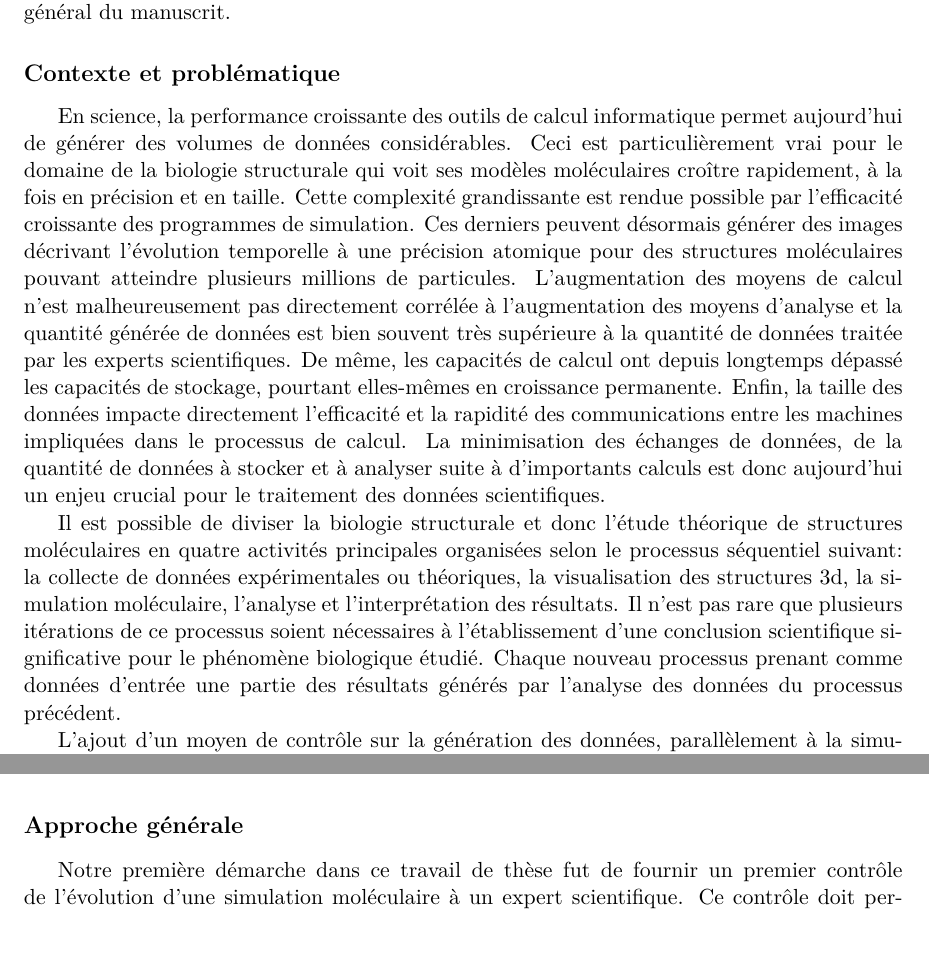
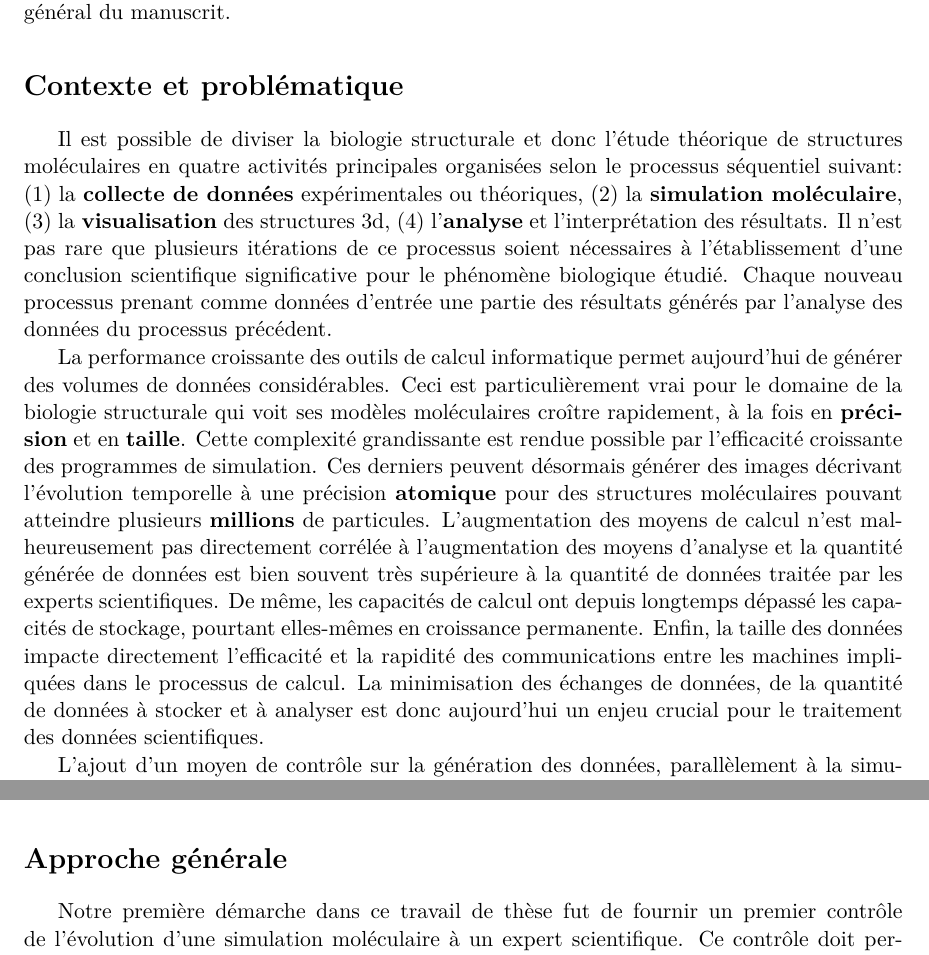
Before and after one commit to bam93/these_mikael_trellet, a LaTeX thesis (these.tex, which reads introduction.tex): two parts of pages 11 and 14 of 114, joined at a grey line, cut so that both start at the same text. Compiled offline with pdfLaTeX.

Commit message:
[MT] Intro - Structure 1ère section

```diff
--- a/introduction.tex
+++ b/introduction.tex
@@ -10,13 +10,13 @@
 
 L'introduction nous permettra tout d'abord de poser le contexte et la problématique liés au sujet de la thèse. Dans un deuxième temps, nous exposerons brièvement l'approche générale choisie afin de répondre à cette problématique et enfin nous présenterons un plan général du manuscrit.
 
-\subsection*{Contexte et problématique}
+\section*{Contexte et problématique}
 
-En science, la performance croissante des outils de calcul informatique permet aujourd'hui de générer des volumes de données considérables. Ceci est particulièrement vrai pour le domaine de la biologie structurale qui voit ses modèles moléculaires croître rapidement, à la fois en précision et en taille. Cette complexité grandissante est rendue possible par l'efficacité croissante des programmes de simulation. Ces derniers peuvent désormais générer des images décrivant l'évolution temporelle à une précision atomique pour des structures moléculaires pouvant atteindre plusieurs millions de particules. L'augmentation des moyens de calcul n'est malheureusement pas directement corrélée à l'augmentation des moyens d'analyse et la quantité générée de données est bien souvent très supérieure à la quantité de données traitée par les experts scientifiques. De même, les capacités de calcul ont depuis longtemps dépassé les capacités de stockage, pourtant elles-mêmes en croissance permanente. Enfin, la taille des données impacte directement l'efficacité et la rapidité des communications entre les machines impliquées dans le processus de calcul. La minimisation des échanges de données, de la quantité de données à stocker et à analyser suite à d'importants calculs est donc aujourd'hui un enjeu crucial pour le traitement des données scientifiques.
+Il est possible de diviser la biologie structurale et donc l'étude théorique de structures moléculaires en quatre activités principales organisées selon le processus séquentiel suivant: (1) la \textbf{collecte de données} expérimentales ou théoriques, (2) la \textbf{simulation moléculaire}, (3) la \textbf{visualisation} des structures 3d, (4) l’\textbf{analyse} et l’interprétation des résultats. Il n'est pas rare que plusieurs itérations de ce processus soient nécessaires à l'établissement d'une conclusion scientifique significative pour le phénomène biologique étudié. Chaque nouveau processus prenant comme données d'entrée une partie des résultats générés par l'analyse des données du processus précédent.
 
-Il est possible de diviser la biologie structurale et donc l'étude théorique de structures moléculaires en quatre activités principales organisées selon le processus séquentiel suivant: la collecte de données expérimentales ou théoriques, la visualisation des structures 3d, la simulation moléculaire, l’analyse et l’interprétation des résultats. Il n'est pas rare que plusieurs itérations de ce processus soient nécessaires à l'établissement d'une conclusion scientifique significative pour le phénomène biologique étudié. Chaque nouveau processus prenant comme données d'entrée une partie des résultats générés par l'analyse des données du processus précédent.
+La performance croissante des outils de calcul informatique permet aujourd'hui de générer des volumes de données considérables. Ceci est particulièrement vrai pour le domaine de la biologie structurale qui voit ses modèles moléculaires croître rapidement, à la fois en \textbf{précision} et en \textbf{taille}. Cette complexité grandissante est rendue possible par l'efficacité croissante des programmes de simulation. Ces derniers peuvent désormais générer des images décrivant l'évolution temporelle à une précision \textbf{atomique} pour des structures moléculaires pouvant atteindre plusieurs \textbf{millions} de particules. L'augmentation des moyens de calcul n'est malheureusement pas directement corrélée à l'augmentation des moyens d'analyse et la quantité générée de données est bien souvent très supérieure à la quantité de données traitée par les experts scientifiques. De même, les capacités de calcul ont depuis longtemps dépassé les capacités de stockage, pourtant elles-mêmes en croissance permanente. Enfin, la taille des données impacte directement l'efficacité et la rapidité des communications entre les machines impliquées dans le processus de calcul. La minimisation des échanges de données, de la quantité de données à stocker et à analyser est donc aujourd'hui un enjeu crucial pour le traitement des données scientifiques.
 
-L'ajout d'un moyen de contrôle sur la génération des données, parallèlement à la simulation, pourrait permettre de filtrer les données obtenues. Ce contrôle doit impérativement être sans pertes pour la compréhension finale du phénomène étudié. L'approche \textit{in situ} répond en partie à la problématique du contrôle des données en mettant en place des outils pour le calcul, l'analyse et le rendu de données de simulation numérique à travers des solutions technologiques de haute performance permettant le suivi en temps interactif d'une simulation moléculaire. Une synchronisation est ainsi possible entre une simulation tournant en arrière-plan, son rendu visuel et les analyses associées permet à l'utilisateur de contrôler et diriger sa simulation suivant les données d'analyse et de visualisation obtenus. L'effort technologique et les problématiques de performance de l'approche \textit{in situ} freinent cependant l'apport d'interactions fine entre la simulation, le rendu et les analyses et ainsi ces modules sont souvent dissociés. De plus, la simulation étant souvent déporté sur des sites de calcul distants, se pose la question de la sécurité des données qui transitent entre des sites distants et la difficulté pour y accéder dans des conditions optimales afin de mettre en place une synchronisation cohérente. Les performances réseau ne permettent pas encore d'assurer un temps de transport des données suffisant pour que les grands centres de calculs puissent fournir à tout instant les données des simulations qu'ils hébergent aux laboratoires scientifiques.
+L'ajout d'un moyen de contrôle sur la génération des données, parallèlement à la simulation, pourrait permettre de filtrer les données obtenues. Ce contrôle doit impérativement être \textbf{sans pertes} pour la compréhension finale du phénomène étudié. L'approche \textit{in situ} répond en partie à la problématique du contrôle des données en mettant en place des outils pour le calcul, l'analyse et le rendu de données de simulation numérique à travers des solutions technologiques de haute performance permettant le suivi en temps interactif d'une simulation moléculaire. Une synchronisation est ainsi possible entre une simulation tournant en arrière-plan, son rendu visuel et les analyses associées permet à l'utilisateur de contrôler et diriger sa simulation suivant les données d'analyse et de visualisation obtenus. L'effort technologique et les problématiques de performance de l'approche \textit{in situ} freinent cependant l'apport d'interactions fine entre la simulation, le rendu et les analyses et ainsi ces modules sont souvent dissociés. De plus, la simulation étant souvent déporté sur des sites de calcul distants, se pose la question de la sécurité des données qui transitent entre des sites distants et la difficulté pour y accéder dans des conditions optimales afin de mettre en place une synchronisation cohérente. Les performances réseau ne permettent pas encore d'assurer un temps de transport des données suffisant pour que les grands centres de calculs puissent fournir à tout instant les données des simulations qu'ils hébergent aux laboratoires scientifiques.
 Il est donc possible dans une certaine mesure d'automatiser ce filtrage des données mais il reste un besoin évident pour l'expertise humaine afin d'avoir un impact réel et positif.
 \commentaire{Faire attention ici on sous entend que des approches pour résoudre ce problème n'existent pas, alors que certaine de type calcul/analyse/rendu InSitu essayent de résoudre le problème, c'est la différence entre notre approche et InSitu qu'il faut appuyer}
 \correction{Ok}
@@ -34,7 +34,7 @@ La première contrainte est la contrainte de temps réel que nous impose la plup
 La deuxième contrainte temporelle vient de la contrainte interactive inhérente à tout système où l'action de l'utilisateur induit un changement visuel ou structurel de la scène et des informations qu'il perçoit. Cette contrainte en temps interactif fut un point important du développement de notre liaison bi-latérale entre espace d'exploration et espace d'analyses. Ce temps interactif doit se rapprocher au maximum de ce que pourrait attendre l'utilisateur, en terme de retours sensoriels, lors du déclenchement d'une action. Il n'est souvent pas nécessaire que l'action voit sa réalisation s'effectuer en temps réel, c'est pourquoi nous parlerons de temps interactif.
 
 
-\subsection*{Approche générale}
+\section*{Approche générale}
 
 Notre première démarche dans ce travail de thèse fut de fournir un premier contrôle de l'évolution d'une simulation moléculaire à un expert scientifique. Ce contrôle doit permettre d'appréhender la direction vers laquelle tend la simulation et éventuellement mettre en évidence une évolution ne respectant pas les contraintes imposées et l'évolution attendue. Afin de permettre un contrôle sur des données de taille importante et au sein d'une simulation étant en cours d’exécution, nous avons choisi de mettre en place une méthode de capture d'image simple permettant de visualiser sur n'importe quelle plateforme, un aperçu pseudo-3d de la structure étudiée. La légèreté des images utilisées pour ce rendu et le développement axé multi-plateforme de notre application, permet également son utilisation au sein de communications scientifiques diverses (journaux papier, journaux électroniques, actes de conférences, etc...) afin d’accroître la quantité d'information présentée. A la différence des images 2d habituelles, notre méthode permet un rendu pseudo-3d pour des illustrations complexes constituées de plusieurs couches et/ou affichant un objet désirant être affiché en profondeur. Un rendu 3d sous forme de visualiseur 3d est associé à l'application pour des structures entières de molécules dont les structures 3d ont été rendues disponibles en ligne.
 
```
Also changed, not shown: introduction.tex (2 more changed lines).
